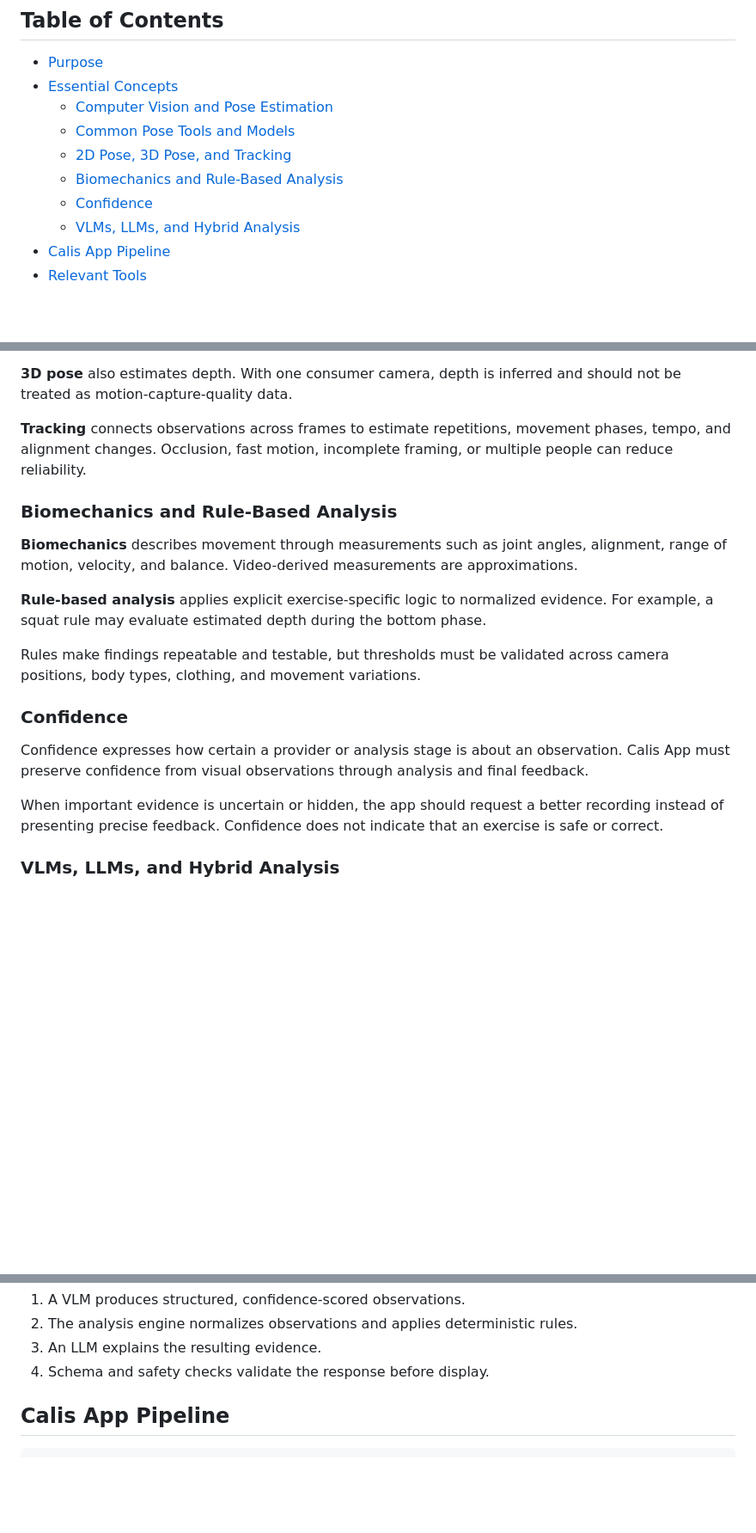
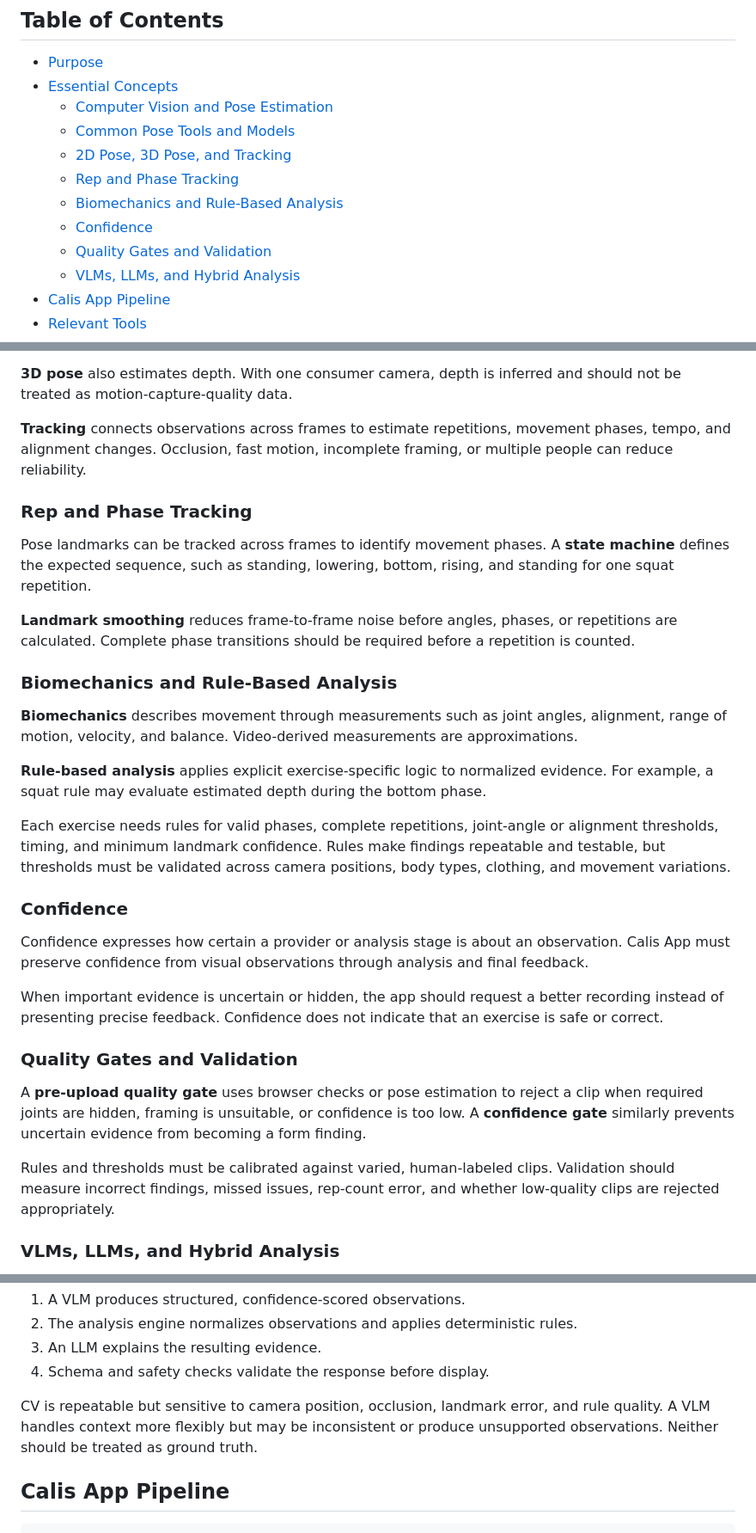
Before and after one commit to Calis-project/Calis-app, a Markdown page: docs/Kamran/AI_MOVEMENT_ANALYSIS_CONCEPTS.md, 3 parts joined by grey strips. Shown at 86% size. GitHub-like rendering; blank space fills up the shorter version.

Commit message:
Update documentation: expand AI Movement Analysis concepts with new sections on Rep and Phase Tracking, and Quality Gates and Validation; add CV and VLM Roles to the stack report

```diff
--- a/docs/Kamran/AI_MOVEMENT_ANALYSIS_CONCEPTS.md
+++ b/docs/Kamran/AI_MOVEMENT_ANALYSIS_CONCEPTS.md
@@ -7,8 +7,10 @@
   - [Computer Vision and Pose Estimation](#computer-vision-and-pose-estimation)
   - [Common Pose Tools and Models](#common-pose-tools-and-models)
   - [2D Pose, 3D Pose, and Tracking](#2d-pose-3d-pose-and-tracking)
+  - [Rep and Phase Tracking](#rep-and-phase-tracking)
   - [Biomechanics and Rule-Based Analysis](#biomechanics-and-rule-based-analysis)
   - [Confidence](#confidence)
+  - [Quality Gates and Validation](#quality-gates-and-validation)
   - [VLMs, LLMs, and Hybrid Analysis](#vlms-llms-and-hybrid-analysis)
 - [Calis App Pipeline](#calis-app-pipeline)
 - [Relevant Tools](#relevant-tools)
@@ -85,6 +87,16 @@ and should not be treated as motion-capture-quality data.
 movement phases, tempo, and alignment changes. Occlusion, fast motion,
 incomplete framing, or multiple people can reduce reliability.
 
+### Rep and Phase Tracking
+
+Pose landmarks can be tracked across frames to identify movement phases. A
+**state machine** defines the expected sequence, such as standing, lowering,
+bottom, rising, and standing for one squat repetition.
+
+**Landmark smoothing** reduces frame-to-frame noise before angles, phases, or
+repetitions are calculated. Complete phase transitions should be required before
+a repetition is counted.
+
 ### Biomechanics and Rule-Based Analysis
 
 **Biomechanics** describes movement through measurements such as joint angles,
@@ -95,8 +107,10 @@ are approximations.
 evidence. For example, a squat rule may evaluate estimated depth during the
 bottom phase.
 
-Rules make findings repeatable and testable, but thresholds must be validated
-across camera positions, body types, clothing, and movement variations.
+Each exercise needs rules for valid phases, complete repetitions, joint-angle or
+alignment thresholds, timing, and minimum landmark confidence. Rules make
+findings repeatable and testable, but thresholds must be validated across camera
+positions, body types, clothing, and movement variations.
 
 ### Confidence
 
@@ -107,6 +121,17 @@ analysis and final feedback.
 When important evidence is uncertain or hidden, the app should request a better
 recording instead of presenting precise feedback. Confidence does not indicate
 that an exercise is safe or correct.
+
+### Quality Gates and Validation
+
+A **pre-upload quality gate** uses browser checks or pose estimation to reject a
+clip when required joints are hidden, framing is unsuitable, or confidence is
+too low. A **confidence gate** similarly prevents uncertain evidence from
+becoming a form finding.
+
+Rules and thresholds must be calibrated against varied, human-labeled clips.
+Validation should measure incorrect findings, missed issues, rep-count error,
+and whether low-quality clips are rejected appropriately.
 
 ### VLMs, LLMs, and Hybrid Analysis
 
@@ -123,6 +148,10 @@ Calis App uses a **hybrid approach**:
 2. The analysis engine normalizes observations and applies deterministic rules.
 3. An LLM explains the resulting evidence.
 4. Schema and safety checks validate the response before display.
+
+CV is repeatable but sensitive to camera position, occlusion, landmark error,
+and rule quality. A VLM handles context more flexibly but may be inconsistent or
+produce unsupported observations. Neither should be treated as ground truth.
 
 ## Calis App Pipeline
 
```
Also changed, not shown: docs/Kamran/AI_Movement_Analysis_Stack_Report.md (+13 -0 lines).
